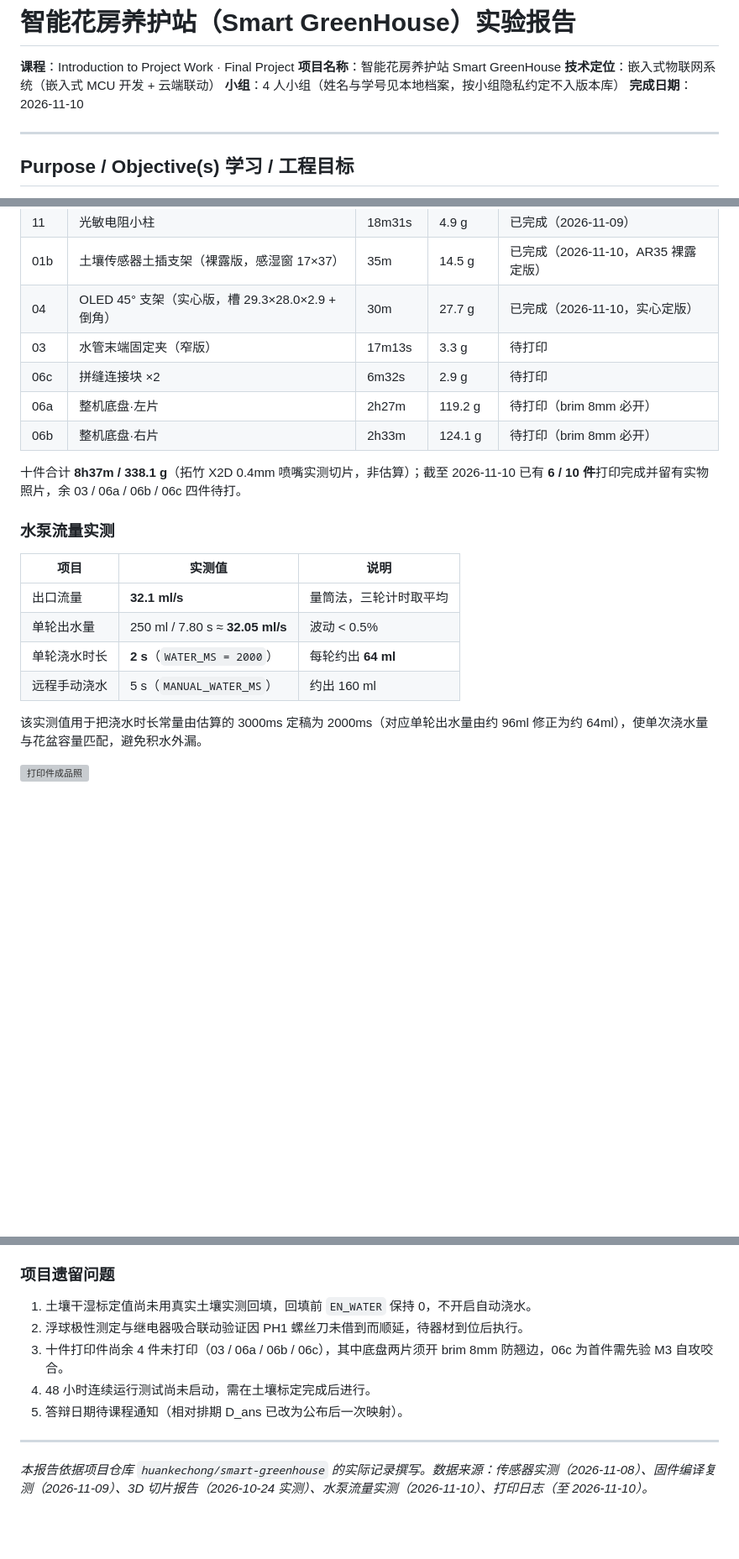
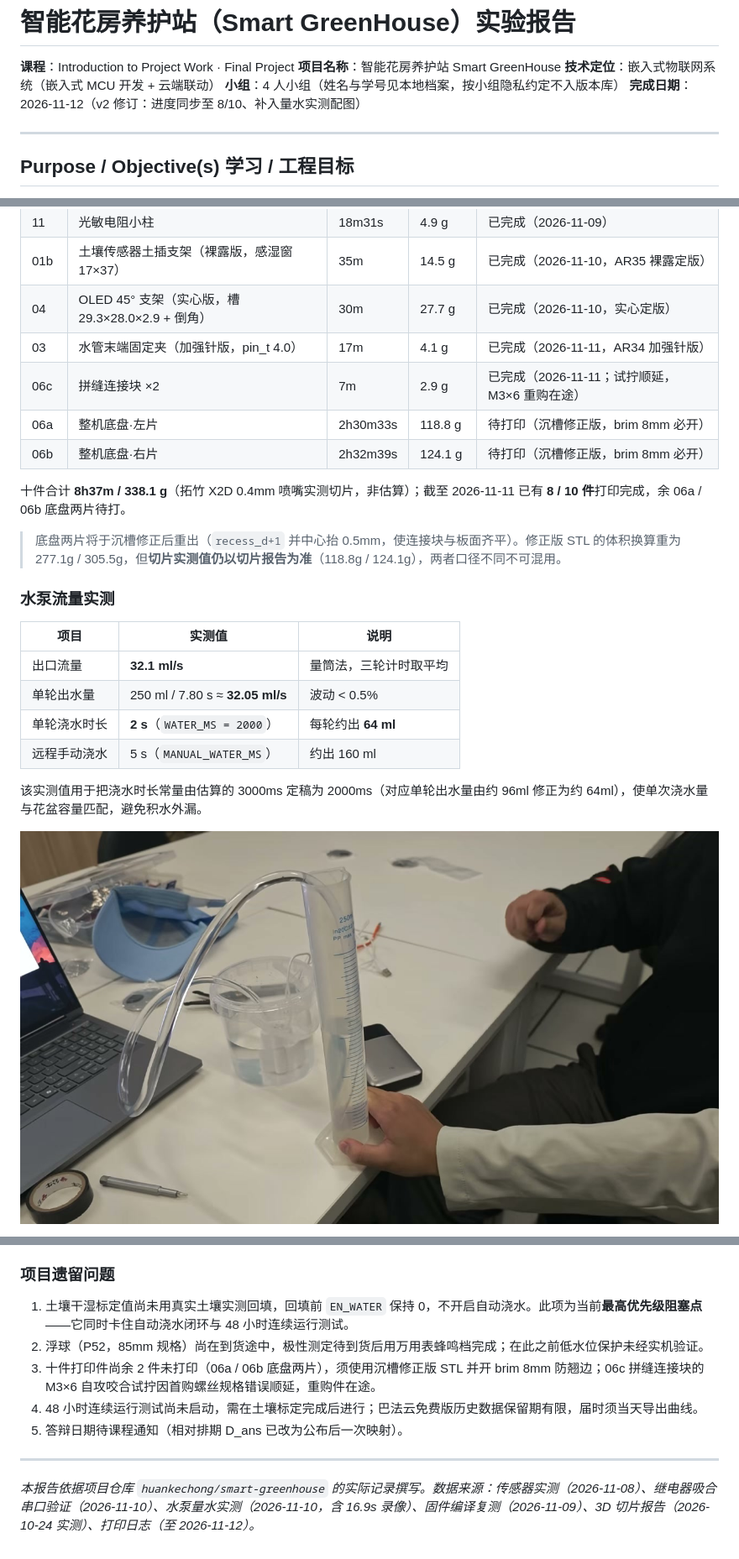
Before and after one commit to huankechong/smart-greenhouse, a Markdown page: docs/报告/智能花房养护站-实验报告_源文.md, 3 parts joined by grey strips. Shown at 84% size. GitHub-like rendering; pictures changed too: docs/报告/images/05-water-measure.jpg (added); blank space fills up the shorter version; grey boxes are pictures that could not be loaded.

Commit message:
docs: [R4] 实验报告 v2——进度同步 8/10，补量水实测配图，修图注编号

```diff
--- a/docs/报告/智能花房养护站-实验报告_源文.md
+++ b/docs/报告/智能花房养护站-实验报告_源文.md
@@ -4,7 +4,7 @@
 **项目名称**：智能花房养护站 Smart GreenHouse
 **技术定位**：嵌入式物联网系统（嵌入式 MCU 开发 + 云端联动）
 **小组**：4 人小组（姓名与学号见本地档案，按小组隐私约定不入版本库）
-**完成日期**：2026-11-10
+**完成日期**：2026-11-12（v2 修订：进度同步至 8/10、补入量水实测配图）
 
 ---
 
@@ -149,12 +145,14 @@
 | 11 | 光敏电阻小柱 | 18m31s | 4.9 g | 已完成（2026-11-09） |
 | 01b | 土壤传感器土插支架（裸露版，感湿窗 17×37） | 35m | 14.5 g | 已完成（2026-11-10，AR35 裸露定版） |
 | 04 | OLED 45° 支架（实心版，槽 29.3×28.0×2.9 + 倒角） | 30m | 27.7 g | 已完成（2026-11-10，实心定版） |
-| 03 | 水管末端固定夹（窄版） | 17m13s | 3.3 g | 待打印 |
-| 06c | 拼缝连接块 ×2 | 6m32s | 2.9 g | 待打印 |
-| 06a | 整机底盘·左片 | 2h27m | 119.2 g | 待打印（brim 8mm 必开） |
-| 06b | 整机底盘·右片 | 2h33m | 124.1 g | 待打印（brim 8mm 必开） |
+| 03 | 水管末端固定夹（加强针版，pin_t 4.0） | 17m | 4.1 g | 已完成（2026-11-11，AR34 加强针版） |
+| 06c | 拼缝连接块 ×2 | 7m | 2.9 g | 已完成（2026-11-11；试拧顺延，M3×6 重购在途） |
+| 06a | 整机底盘·左片 | 2h30m33s | 118.8 g | 待打印（沉槽修正版，brim 8mm 必开） |
+| 06b | 整机底盘·右片 | 2h32m39s | 124.1 g | 待打印（沉槽修正版，brim 8mm 必开） |
 
-十件合计 **8h37m / 338.1 g**（拓竹 X2D 0.4mm 喷嘴实测切片，非估算）；截至 2026-11-10 已有 **6 / 10 件**打印完成并留有实物照片，余 03 / 06a / 06b / 06c 四件待打。
+十件合计 **8h37m / 338.1 g**（拓竹 X2D 0.4mm 喷嘴实测切片，非估算）；截至 2026-11-11 已有 **8 / 10 件**打印完成，余 06a / 06b 底盘两片待打。
+
+> 底盘两片将于沉槽修正后重出（`recess_d+1` 并中心抬 0.5mm，使连接块与板面齐平）。修正版 STL 的体积换算重为 277.1g / 305.5g，但**切片实测值仍以切片报告为准**（118.8g / 124.1g），两者口径不同不可混用。
 
 ### 水泵流量实测
 
@@ -167,5 +165,5 @@
 
 该实测值用于把浇水时长常量由估算的 3000ms 定稿为 2000ms（对应单轮出水量由约 96ml 修正为约 64ml），使单次浇水量与花盆容量匹配，避免积水外漏。
 
-![打印件成品照](images/02-printed-parts.jpg)
+![水泵量水实测现场：量筒（250ml / Innergrad 刻度）承接 USB 底吸泵出水，三轮计时取平均得 32.1 ml/s（录像时长 16.9s，原始素材 S1-8.2-水泵量水实测.mp4）](images/05-water-measure.jpg)
 
@@ -267,12 +261,12 @@
 
 ### 项目遗留问题
 
-1. 土壤干湿标定值尚未用真实土壤实测回填，回填前 `EN_WATER` 保持 0，不开启自动浇水。
-2. 浮球极性测定与继电器吸合联动验证因 PH1 螺丝刀未借到而顺延，待器材到位后执行。
-3. 十件打印件尚余 4 件未打印（03 / 06a / 06b / 06c），其中底盘两片须开 brim 8mm 防翘边，06c 为首件需先验 M3 自攻咬合。
-4. 48 小时连续运行测试尚未启动，需在土壤标定完成后进行。
+1. 土壤干湿标定值尚未用真实土壤实测回填，回填前 `EN_WATER` 保持 0，不开启自动浇水。此项为当前**最高优先级阻塞点**——它同时卡住自动浇水闭环与 48 小时连续运行测试。
+2. 浮球（P52，85mm 规格）尚在到货途中，极性测定待到货后用万用表蜂鸣档完成；在此之前低水位保护未经实机验证。
+3. 十件打印件尚余 2 件未打印（06a / 06b 底盘两片），须使用沉槽修正版 STL 并开 brim 8mm 防翘边；06c 拼缝连接块的 M3×6 自攻咬合试拧因首购螺丝规格错误顺延，重购件在途。
+4. 48 小时连续运行测试尚未启动，需在土壤标定完成后进行；巴法云免费版历史数据保留期有限，届时须当天导出曲线。
 5. 答辩日期待课程通知（相对排期 D_ans 已改为公布后一次映射）。
 
 ---
 
-*本报告依据项目仓库 `huankechong/smart-greenhouse` 的实际记录撰写。数据来源：传感器实测（2026-11-08）、固件编译复测（2026-11-09）、3D 切片报告（2026-10-24 实测）、水泵流量实测（2026-11-10）、打印日志（至 2026-11-10）。*
+*本报告依据项目仓库 `huankechong/smart-greenhouse` 的实际记录撰写。数据来源：传感器实测（2026-11-08）、继电器吸合串口验证（2026-11-10）、水泵量水实测（2026-11-10，含 16.9s 录像）、固件编译复测（2026-11-09）、3D 切片报告（2026-10-24 实测）、打印日志（至 2026-11-12）。*
```
Also changed, not shown: other parts of docs/报告/智能花房养护站-实验报告_源文.md (+5 -13 lines), 1 other file.
